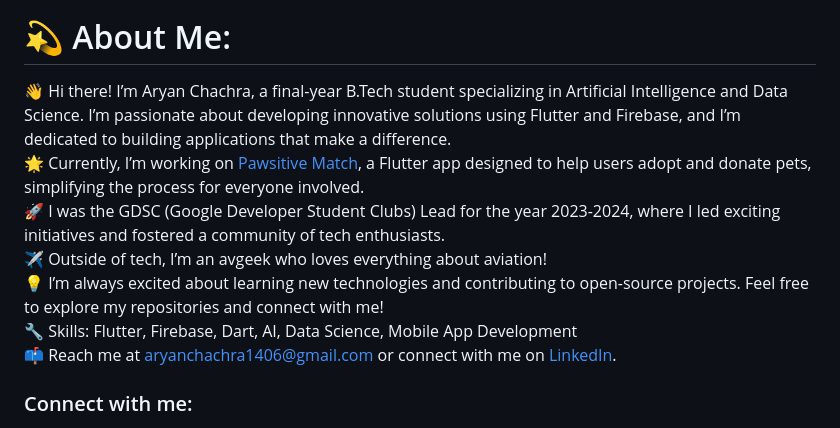
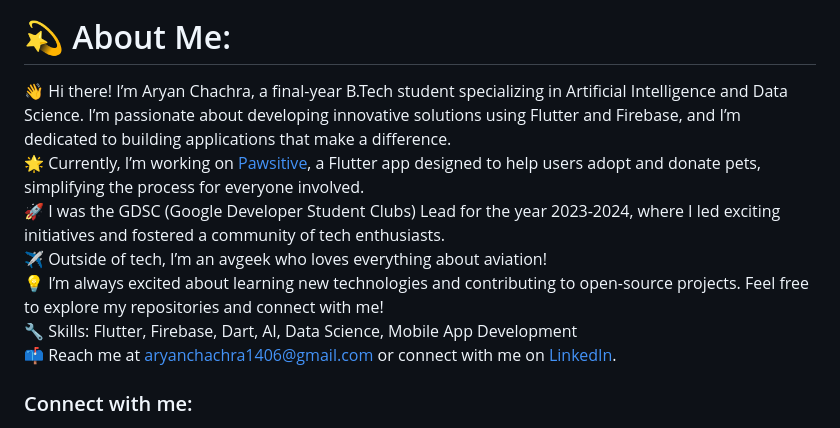
Before and after one commit to AryanChachra/AryanChachra, a Markdown page: Readme.md, the part around the change. GitHub-like rendering.

```diff
--- a/Readme.md
+++ b/Readme.md
@@ -6,7 +6,7 @@
 
 
 # 💫 About Me:
-👋 Hi there! I’m Aryan Chachra, a final-year B.Tech student specializing in Artificial Intelligence and Data Science. I’m passionate about developing innovative solutions using Flutter and Firebase, and I’m dedicated to building applications that make a difference.<br>🌟 Currently, I’m working on [Pawsitive Match](https://github.com/AryanChachra/pawsitive), a Flutter app designed to help users adopt and donate pets, simplifying the process for everyone involved.<br>🚀 I was the GDSC (Google Developer Student Clubs) Lead for the year 2023-2024, where I led exciting initiatives and fostered a community of tech enthusiasts.<br>✈️ Outside of tech, I’m an avgeek who loves everything about aviation!<br>💡 I’m always excited about learning new technologies and contributing to open-source projects. Feel free to explore my repositories and connect with me!<br>🔧 Skills: Flutter, Firebase, Dart, AI, Data Science, Mobile App Development<br>📫 Reach me at aryanchachra1406@gmail.com or connect with me on [LinkedIn](https://www.linkedin.com/in/aryan-chachra-519927232/).<br>
+👋 Hi there! I’m Aryan Chachra, a final-year B.Tech student specializing in Artificial Intelligence and Data Science. I’m passionate about developing innovative solutions using Flutter and Firebase, and I’m dedicated to building applications that make a difference.<br>🌟 Currently, I’m working on [Pawsitive](https://github.com/AryanChachra/pawsitive), a Flutter app designed to help users adopt and donate pets, simplifying the process for everyone involved.<br>🚀 I was the GDSC (Google Developer Student Clubs) Lead for the year 2023-2024, where I led exciting initiatives and fostered a community of tech enthusiasts.<br>✈️ Outside of tech, I’m an avgeek who loves everything about aviation!<br>💡 I’m always excited about learning new technologies and contributing to open-source projects. Feel free to explore my repositories and connect with me!<br>🔧 Skills: Flutter, Firebase, Dart, AI, Data Science, Mobile App Development<br>📫 Reach me at aryanchachra1406@gmail.com or connect with me on [LinkedIn](https://www.linkedin.com/in/aryan-chachra-519927232/).<br>
 
 <h3 align="left">Connect with me:</h3>
 <p align="left">
```
